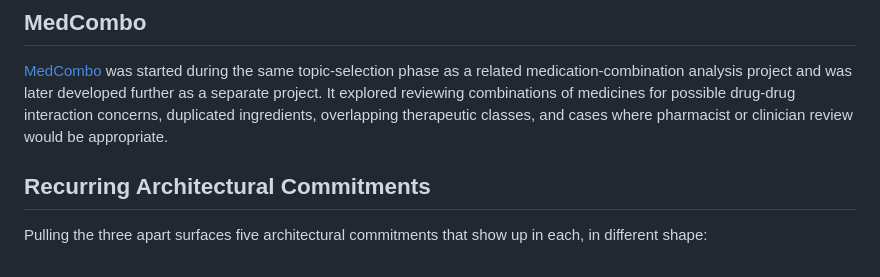
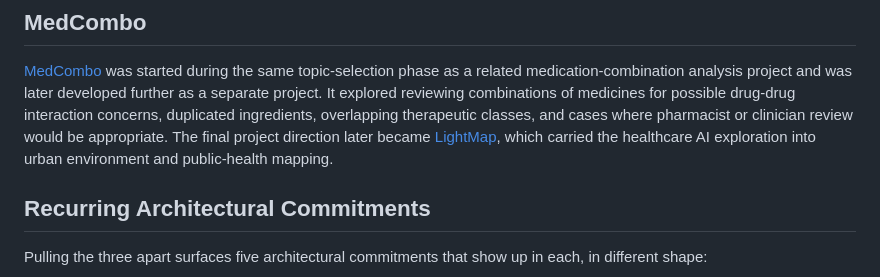
Before and after one commit to JuhongPark/1001-project, a Markdown page: docs/research/synthesis-across-prototypes.md, the part around the change. Drawn GitHub-style.

```diff
--- a/docs/research/synthesis-across-prototypes.md
+++ b/docs/research/synthesis-across-prototypes.md
@@ -20,6 +20,7 @@ Three different problems, three different audiences. On the surface they look li
 
 [MedCombo](https://github.com/JuhongPark/medcombo) was started during the same topic-selection phase as a related medication-combination analysis project and was later developed further as a separate project.
 It explored reviewing combinations of medicines for possible drug-drug interaction concerns, duplicated ingredients, overlapping therapeutic classes, and cases where pharmacist or clinician review would be appropriate.
+The final project direction later became [LightMap](https://github.com/JuhongPark/lightmap), which carried the healthcare AI exploration into urban environment and public-health mapping.
 
 ## Recurring Architectural Commitments
 
```
Also changed, not shown: README.md (+3 -3 lines).
